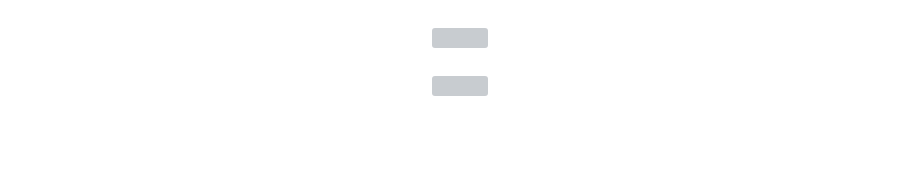
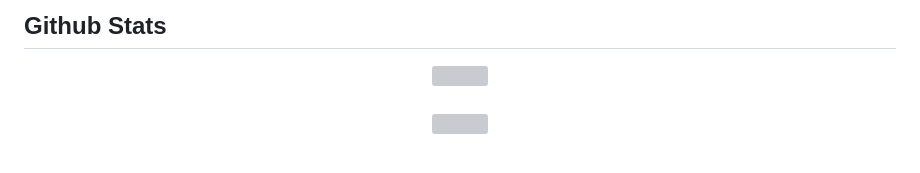
Before and after one commit to VolodymyrVasyliev/VolodymyrVasyliev, a Markdown page: README.md, the part around the change printed below. Rendered like a GitHub page; blank space fills up the shorter version; grey boxes are pictures that could not be loaded.

```diff
--- a/README.md
+++ b/README.md
@@ -41,6 +48,8 @@
 
 <br/>
 
+
+## Github Stats
 <div align="center"><img src="https://github-readme-stats.vercel.app/api/top-langs/?username=VolodymyrVasyliev&hide_border=true&layout=compact" align="center" /></div>
 
 <br/>
```
Also changed, not shown: other parts of README.md (+28 -21 lines).
